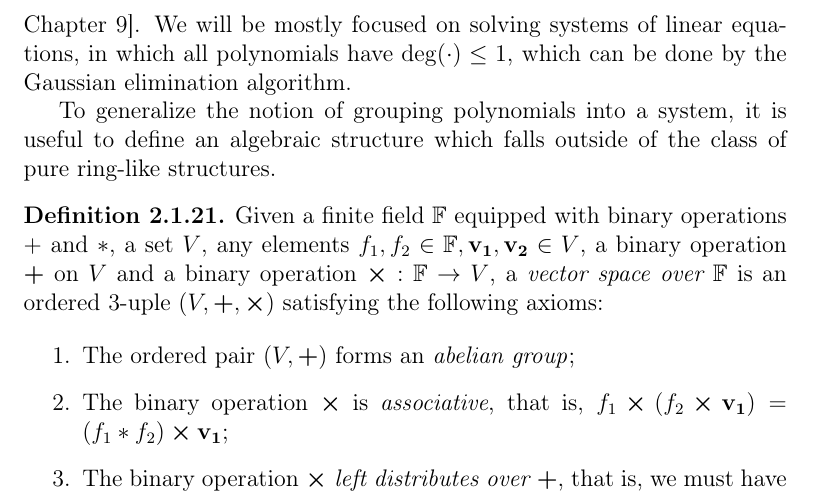
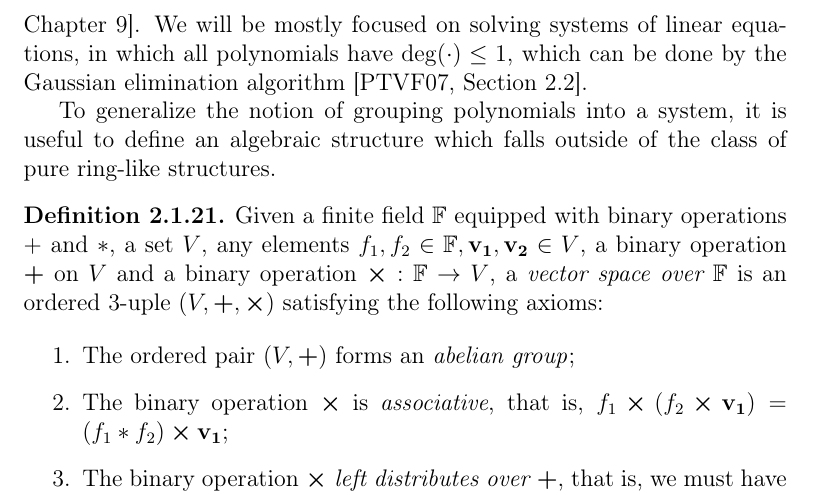
Before and after one commit to zambonin/msc, a LaTeX thesis (main.tex): part of page 13 of 41, cut so that both start at the same text. Compiled offline with pdfLaTeX.

Commit message:
overleaf_to_git: update main.tex from r5262 to r5266

```diff
--- a/main.tex
+++ b/main.tex
@@ -230,7 +230,7 @@ Usually several polynomials are used to model a complex structure in which they
   If $m > n$, the system is \emph{overdetermined}. If $m < n$, the system is \emph{underdetermined}. If $m = n$, the system is \emph{exactly determined}.
 \end{definition}
 
-A polynomial system is \emph{consistent} if there exists at least one solution $x_{1}, \dots, x_{n}$, which may not live in the base coefficient ring~\cite{}, and \emph{inconsistent} otherwise. Root-finding techniques have been studied extensively and there exist several different methods to calculate one or all roots~\cite[Chapter 9]{Press:2007}. We will be mostly focused on solving systems of linear equations, in which all polynomials have $\deg(\cdot) \leq 1$, which can be done by the Gaussian elimination algorithm.
+A polynomial system is \emph{consistent} if there exists at least one solution $x_{1}, \dots, x_{n}$, which may not live in the base coefficient ring~\cite{}, and \emph{inconsistent} otherwise. Root-finding techniques have been studied extensively and there exist several different methods to calculate one or all roots~\cite[Chapter 9]{Press:2007}. We will be mostly focused on solving systems of linear equations, in which all polynomials have $\deg(\cdot) \leq 1$, which can be done by the Gaussian elimination algorithm~\cite[Section 2.2]{Press:2007}.
 
 % TODO polynomial representation of a matrix
 
```
